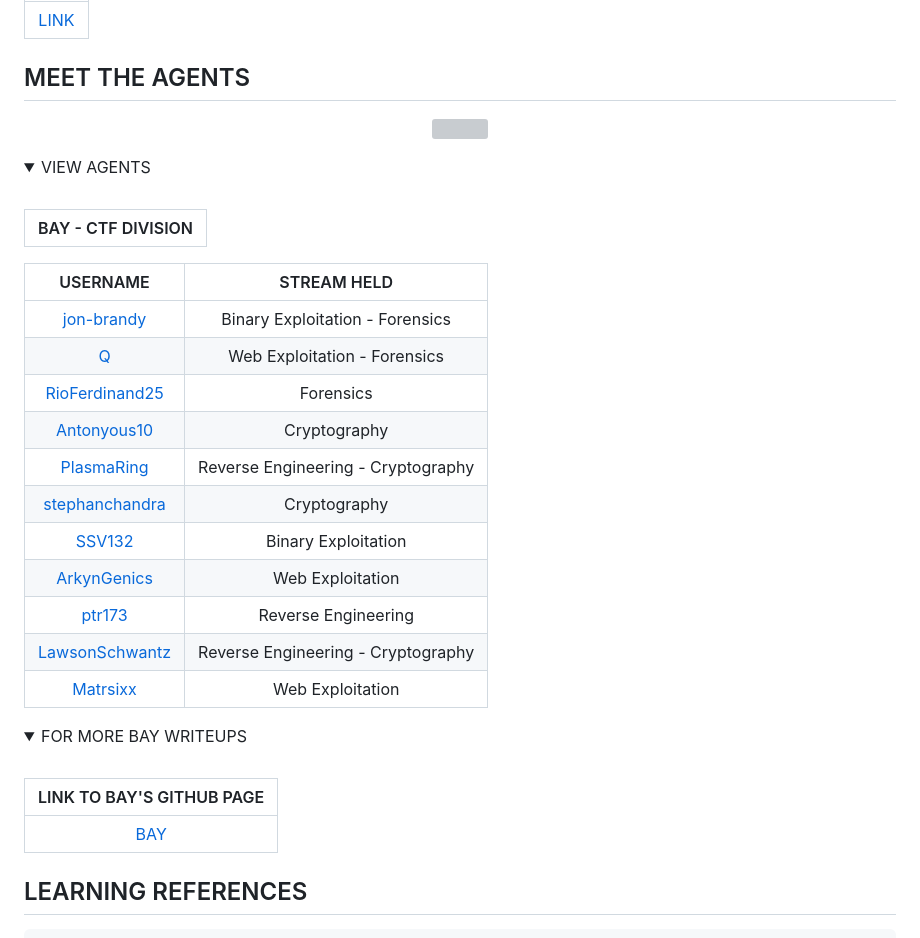
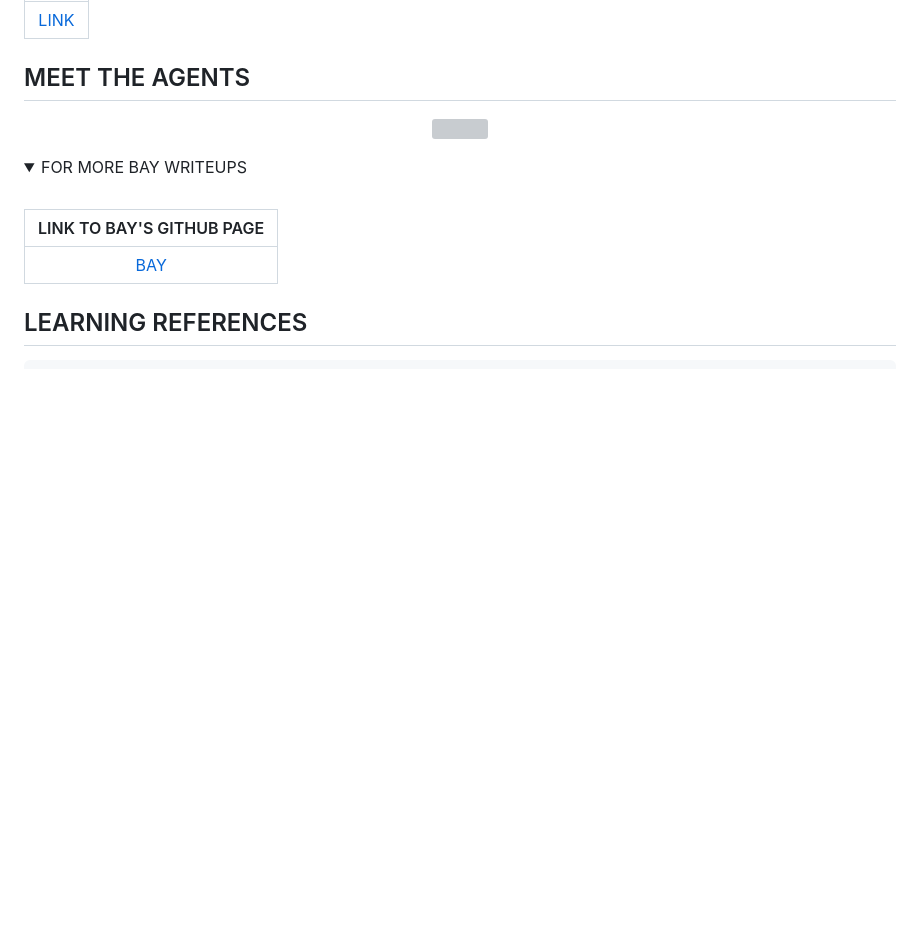
Before and after one commit to jon-brandy/CTF-WRITE-UP, a Markdown page: README.md, the part around the change. Rendered like a GitHub page; folded sections open; blank space fills up the shorter version; grey boxes are pictures that could not be loaded.

```diff
--- a/README.md
+++ b/README.md
@@ -234,28 +234,6 @@ rely on problem solving skills and creative thinking.
  </p>
 
 
-<details>
-<summary> VIEW AGENTS </summary>
-<br>
-
-|BAY - CTF DIVISION|
-|:----------------:|
-
-|USERNAME|STREAM HELD|
-|:------:|:---------:|
-|[jon-brandy](https://github.com/jon-brandy)|Binary Exploitation - Forensics|
-|[Q](https://github.com/tkxldk)|Web Exploitation - Forensics|
-|[RioFerdinand25](https://github.com/RioFerdinand25)|Forensics|
-|[Antonyous10](https://github.com/Antonyous10)|Cryptography|
-|[PlasmaRing](https://github.com/PlasmaRing)|Reverse Engineering - Cryptography|
-|[stephanchandra](https://github.com/stephanchandra)|Cryptography|
-|[SSV132](https://github.com/SSV132)|Binary Exploitation|
-|[ArkynGenics](https://github.com/ArkynGenics)|Web Exploitation|
-|[ptr173](https://github.com/ptr173)|Reverse Engineering|
-|[LawsonSchwantz](https://github.com/LawsonSchwantz)|Reverse Engineering - Cryptography|
-|[Matrsixx](https://github.com/Matrsixx)|Web Exploitation|
-
-</details>
 
 
 <details>
```
